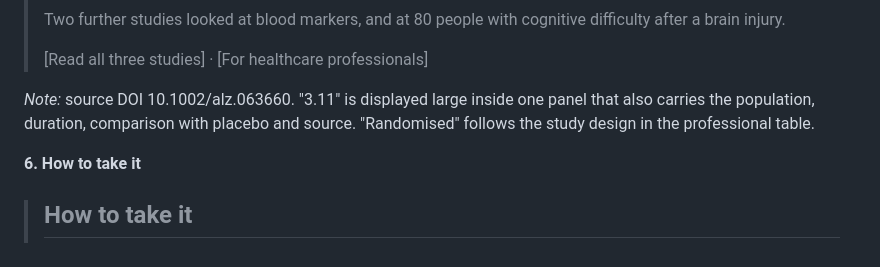
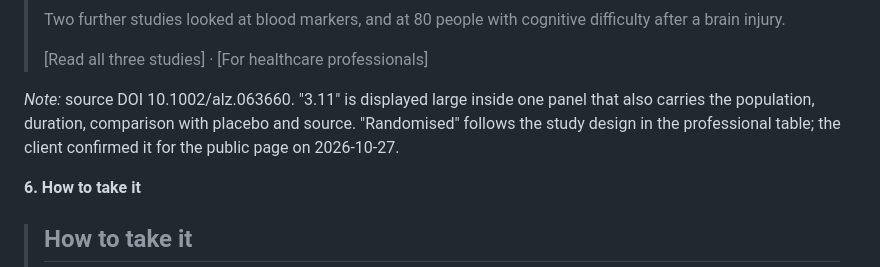
Before and after one commit to hematip/web-designer, a Markdown page: memowell/brief/BRIEF.md, the part around the change. GitHub-like rendering.

Commit message:
Record the client's confirmation of "Randomised" on the homepage
Co-Authored-By: Claude Opus 5.5 <noreply@anthropic.com>
Claude-Session: https://claude.ai/code/session_01DM5k2etv622FeYMYVxnYG2

```diff
--- a/memowell/brief/BRIEF.md
+++ b/memowell/brief/BRIEF.md
@@ -372,7 +372,7 @@ Meta description: `Memowell® is a dietary supplement for memory and cognitive h
 >
 > [Read all three studies] · [For healthcare professionals]
 
-*Note:* source DOI 10.1002/alz.063660. "3.11" is displayed large inside one panel that also carries the population, duration, comparison with placebo and source. "Randomised" follows the study design in the professional table.
+*Note:* source DOI 10.1002/alz.063660. "3.11" is displayed large inside one panel that also carries the population, duration, comparison with placebo and source. "Randomised" follows the study design in the professional table; the client confirmed it for the public page on 2026-10-27.
 
 **6. How to take it**
 > ## How to take it
```
